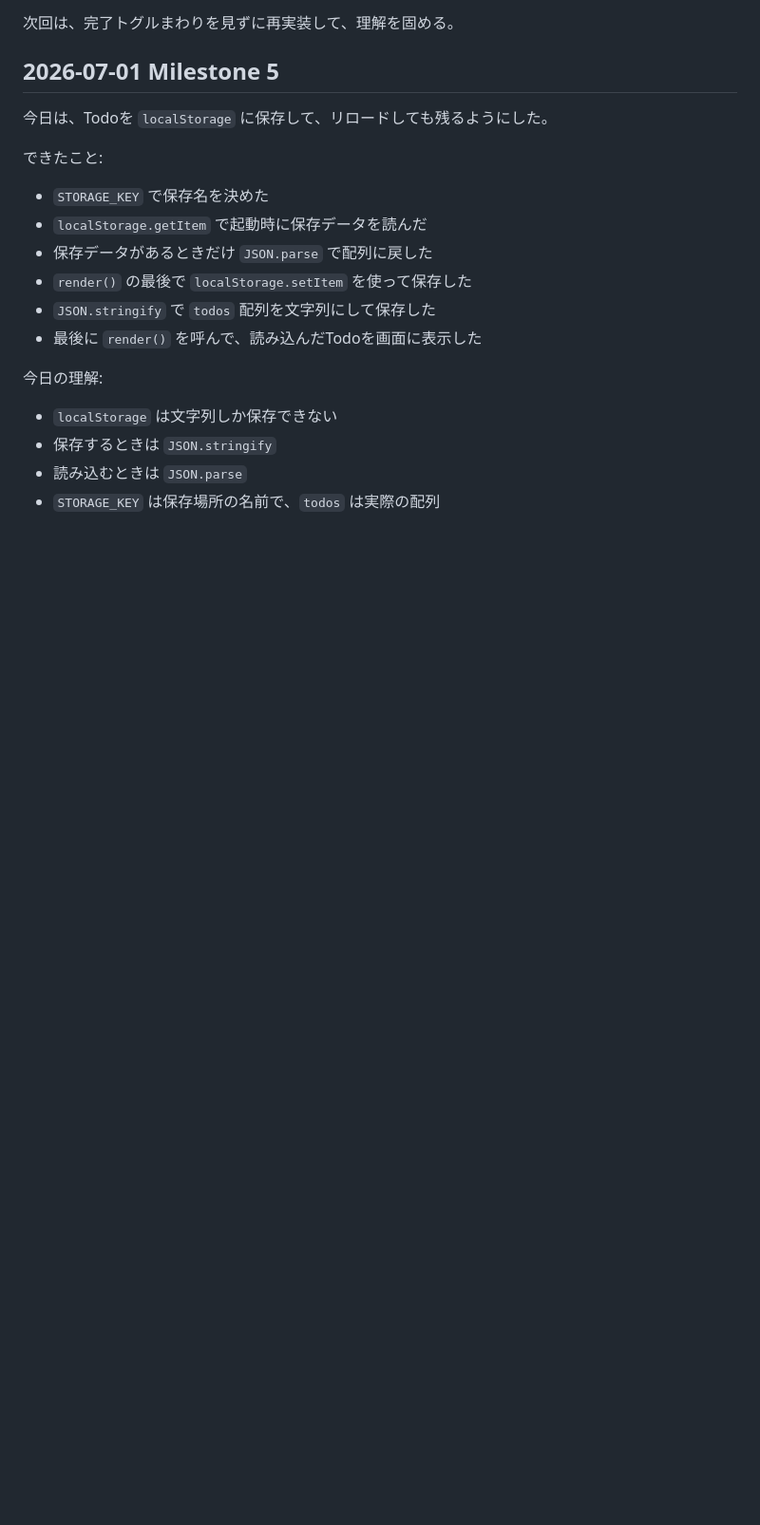
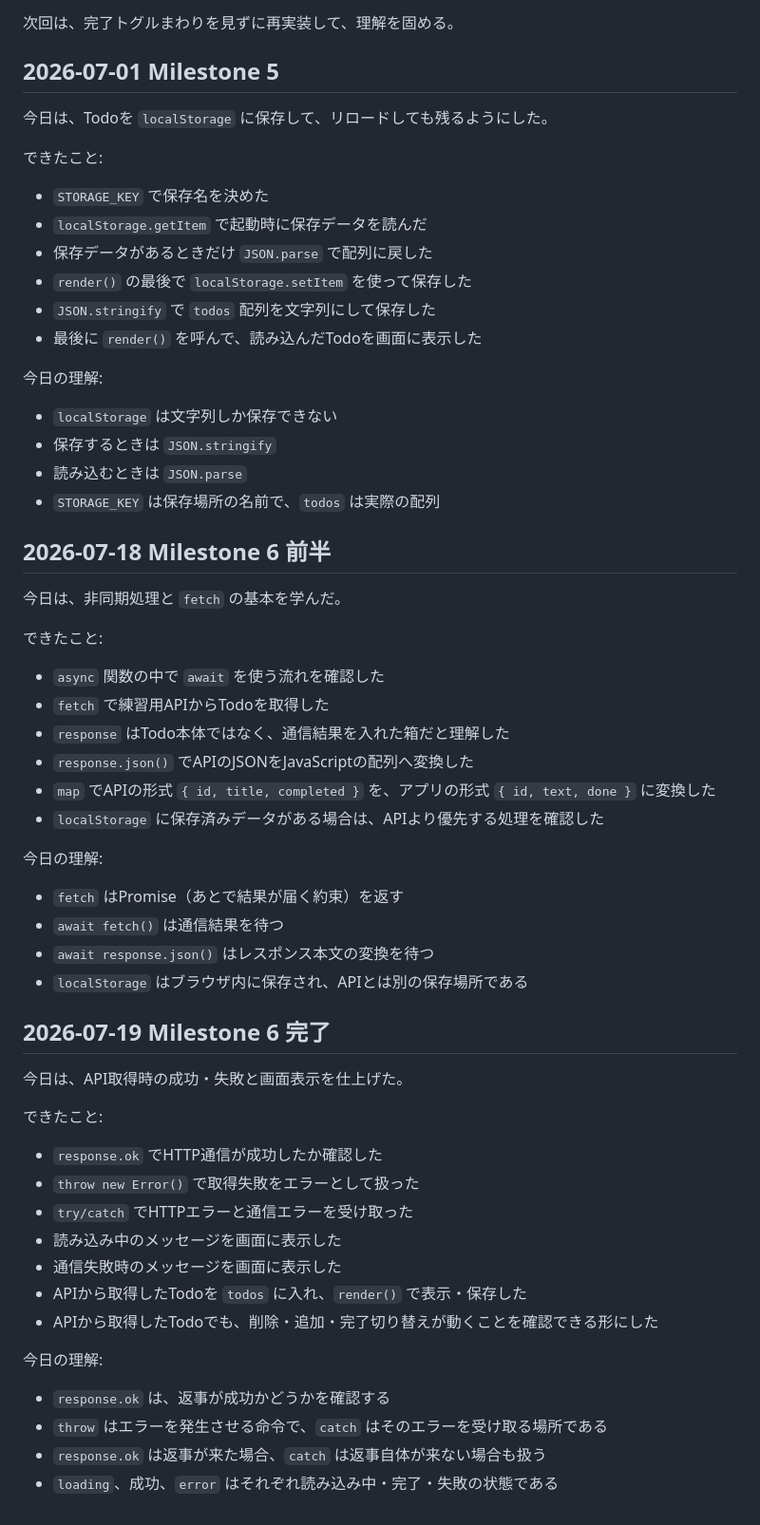
Before and after one commit to shunji-work/js-primer-todo, a Markdown page: README.md, the part around the change. Shown at 95% size. Drawn GitHub-style; blank space fills up the shorter version.

Commit message:
docs: update learning record

```diff
--- a/README.md
+++ b/README.md
@@ -120,3 +120,44 @@
 - 保存するときは `JSON.stringify`
 - 読み込むときは `JSON.parse`
 - `STORAGE_KEY` は保存場所の名前で、`todos` は実際の配列
+
+## 2026-07-18 Milestone 6 前半
+
+今日は、非同期処理と `fetch` の基本を学んだ。
+
+できたこと:
+
+- `async` 関数の中で `await` を使う流れを確認した
+- `fetch` で練習用APIからTodoを取得した
+- `response` はTodo本体ではなく、通信結果を入れた箱だと理解した
+- `response.json()` でAPIのJSONをJavaScriptの配列へ変換した
+- `map` でAPIの形式 `{ id, title, completed }` を、アプリの形式 `{ id, text, done }` に変換した
+- `localStorage` に保存済みデータがある場合は、APIより優先する処理を確認した
+
+今日の理解:
+
+- `fetch` はPromise（あとで結果が届く約束）を返す
+- `await fetch()` は通信結果を待つ
+- `await response.json()` はレスポンス本文の変換を待つ
+- `localStorage` はブラウザ内に保存され、APIとは別の保存場所である
+
+## 2026-07-19 Milestone 6 完了
+
+今日は、API取得時の成功・失敗と画面表示を仕上げた。
+
+できたこと:
+
+- `response.ok` でHTTP通信が成功したか確認した
+- `throw new Error()` で取得失敗をエラーとして扱った
+- `try/catch` でHTTPエラーと通信エラーを受け取った
+- 読み込み中のメッセージを画面に表示した
+- 通信失敗時のメッセージを画面に表示した
+- APIから取得したTodoを `todos` に入れ、`render()` で表示・保存した
+- APIから取得したTodoでも、削除・追加・完了切り替えが動くことを確認できる形にした
+
+今日の理解:
+
+- `response.ok` は、返事が成功かどうかを確認する
+- `throw` はエラーを発生させる命令で、`catch` はそのエラーを受け取る場所である
+- `response.ok` は返事が来た場合、`catch` は返事自体が来ない場合も扱う
+- `loading`、成功、`error` はそれぞれ読み込み中・完了・失敗の状態である
```
